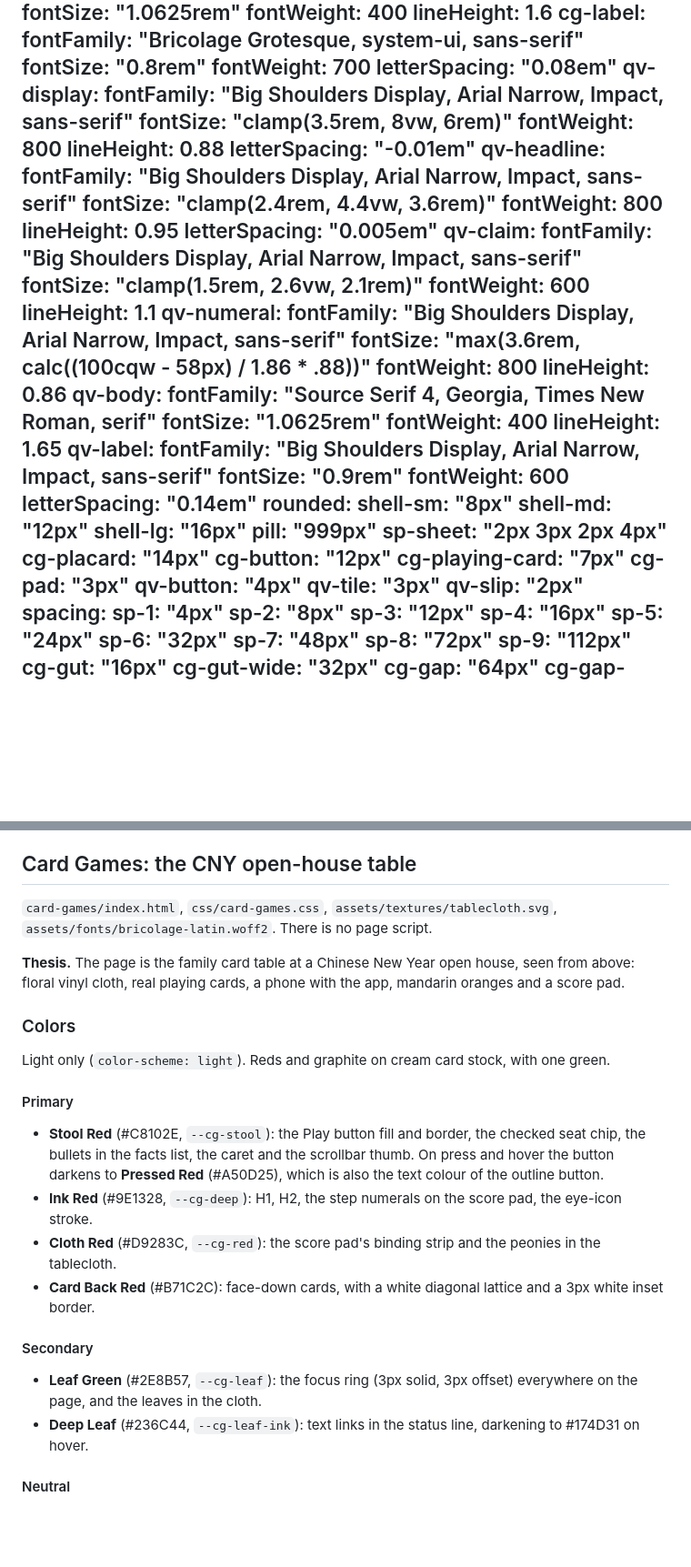
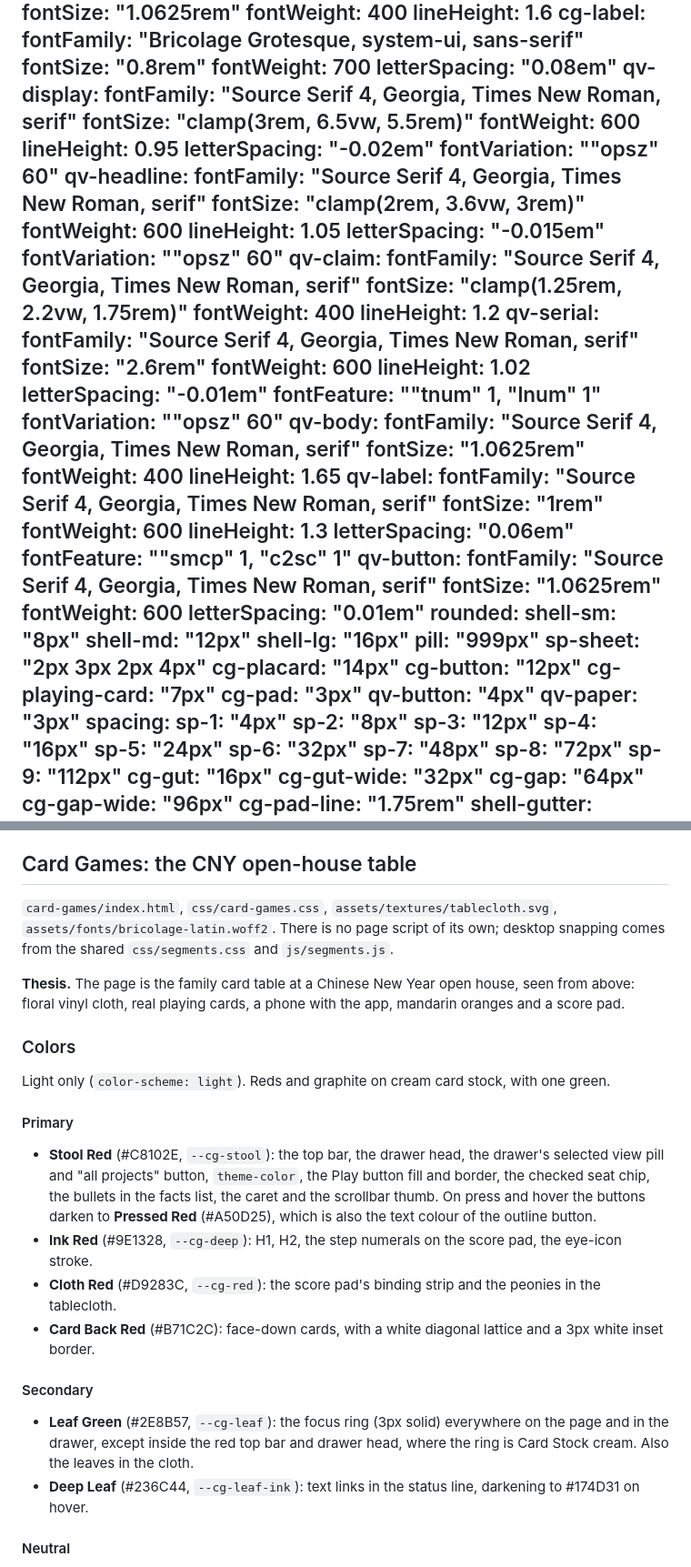
Before and after one commit to josephting1105123/entropic-site, a Markdown page: DESIGN.md, 2 parts joined by grey strips. Shown at 91% size. Rendered like a GitHub page; blank space fills up the shorter version.

```diff
--- a/DESIGN.md
+++ b/DESIGN.md
@@ -101,37 +101,49 @@ typography:
     fontWeight: 700
     letterSpacing: "0.08em"
   qv-display:
-    fontFamily: "Big Shoulders Display, Arial Narrow, Impact, sans-serif"
-    fontSize: "clamp(3.5rem, 8vw, 6rem)"
-    fontWeight: 800
-    lineHeight: 0.88
+    fontFamily: "Source Serif 4, Georgia, Times New Roman, serif"
+    fontSize: "clamp(3rem, 6.5vw, 5.5rem)"
+    fontWeight: 600
+    lineHeight: 0.95
+    letterSpacing: "-0.02em"
+    fontVariation: "\"opsz\" 60"
+  qv-headline:
+    fontFamily: "Source Serif 4, Georgia, Times New Roman, serif"
+    fontSize: "clamp(2rem, 3.6vw, 3rem)"
+    fontWeight: 600
+    lineHeight: 1.05
+    letterSpacing: "-0.015em"
+    fontVariation: "\"opsz\" 60"
+  qv-claim:
+    fontFamily: "Source Serif 4, Georgia, Times New Roman, serif"
+    fontSize: "clamp(1.25rem, 2.2vw, 1.75rem)"
+    fontWeight: 400
+    lineHeight: 1.2
+  qv-serial:
+    fontFamily: "Source Serif 4, Georgia, Times New Roman, serif"
+    fontSize: "2.6rem"
+    fontWeight: 600
+    lineHeight: 1.02
     letterSpacing: "-0.01em"
-  qv-headline:
-    fontFamily: "Big Shoulders Display, Arial Narrow, Impact, sans-serif"
-    fontSize: "clamp(2.4rem, 4.4vw, 3.6rem)"
-    fontWeight: 800
-    lineHeight: 0.95
-    letterSpacing: "0.005em"
-  qv-claim:
-    fontFamily: "Big Shoulders Display, Arial Narrow, Impact, sans-serif"
-    fontSize: "clamp(1.5rem, 2.6vw, 2.1rem)"
-    fontWeight: 600
-    lineHeight: 1.1
-  qv-numeral:
-    fontFamily: "Big Shoulders Display, Arial Narrow, Impact, sans-serif"
-    fontSize: "max(3.6rem, calc((100cqw - 58px) / 1.86 * .88))"
-    fontWeight: 800
-    lineHeight: 0.86
+    fontFeature: "\"tnum\" 1, \"lnum\" 1"
+    fontVariation: "\"opsz\" 60"
   qv-body:
     fontFamily: "Source Serif 4, Georgia, Times New Roman, serif"
     fontSize: "1.0625rem"
     fontWeight: 400
     lineHeight: 1.65
   qv-label:
-    fontFamily: "Big Shoulders Display, Arial Narrow, Impact, sans-serif"
-    fontSize: "0.9rem"
+    fontFamily: "Source Serif 4, Georgia, Times New Roman, serif"
+    fontSize: "1rem"
     fontWeight: 600
-    letterSpacing: "0.14em"
+    lineHeight: 1.3
+    letterSpacing: "0.06em"
+    fontFeature: "\"smcp\" 1, \"c2sc\" 1"
+  qv-button:
+    fontFamily: "Source Serif 4, Georgia, Times New Roman, serif"
+    fontSize: "1.0625rem"
+    fontWeight: 600
+    letterSpacing: "0.01em"
 rounded:
   shell-sm: "8px"
   shell-md: "12px"
@@ -143,8 +155,7 @@ rounded:
   cg-playing-card: "7px"
   cg-pad: "3px"
   qv-button: "4px"
-  qv-tile: "3px"
-  qv-slip: "2px"
+  qv-paper: "3px"
 spacing:
   sp-1: "4px"
   sp-2: "8px"
@@ -299,7 +320,7 @@ Use the toner-on-grey palette and add colour only through the three highlighter
 
 ## Card Games: the CNY open-house table
 
-`card-games/index.html`, `css/card-games.css`, `assets/textures/tablecloth.svg`, `assets/fonts/bricolage-latin.woff2`. There is no page script.
+`card-games/index.html`, `css/card-games.css`, `assets/textures/tablecloth.svg`, `assets/fonts/bricolage-latin.woff2`. There is no page script of its own; desktop snapping comes from the shared `css/segments.css` and `js/segments.js`.
 
 **Thesis.** The page is the family card table at a Chinese New Year open house, seen from above: floral vinyl cloth, real playing cards, a phone with the app, mandarin oranges and a score pad.
 
@@ -307,13 +328,13 @@ Use the toner-on-grey palette and add colour only through the three highlighter
 Light only (`color-scheme: light`). Reds and graphite on cream card stock, with one green.
 
 #### Primary
-- **Stool Red** (#C8102E, `--cg-stool`): the Play button fill and border, the checked seat chip, the bullets in the facts list, the caret and the scrollbar thumb. On press and hover the button darkens to **Pressed Red** (#A50D25), which is also the text colour of the outline button.
+- **Stool Red** (#C8102E, `--cg-stool`): the top bar, the drawer head, the drawer's selected view pill and "all projects" button, `theme-color`, the Play button fill and border, the checked seat chip, the bullets in the facts list, the caret and the scrollbar thumb. On press and hover the buttons darken to **Pressed Red** (#A50D25), which is also the text colour of the outline button.
 - **Ink Red** (#9E1328, `--cg-deep`): H1, H2, the step numerals on the score pad, the eye-icon stroke.
 - **Cloth Red** (#D9283C, `--cg-red`): the score pad's binding strip and the peonies in the tablecloth.
 - **Card Back Red** (#B71C2C): face-down cards, with a white diagonal lattice and a 3px white inset border.
 
 #### Secondary
-- **Leaf Green** (#2E8B57, `--cg-leaf`): the focus ring (3px solid, 3px offset) everywhere on the page, and the leaves in the cloth.
+- **Leaf Green** (#2E8B57, `--cg-leaf`): the focus ring (3px solid) everywhere on the page and in the drawer, except inside the red top bar and drawer head, where the ring is Card Stock cream. Also the leaves in the cloth.
 - **Deep Leaf** (#236C44, `--cg-leaf-ink`): text links in the status line, darkening to #174D31 on hover.
 
 #### Neutral
```
Also changed, not shown: other parts of DESIGN.md (+116 -91 lines).
